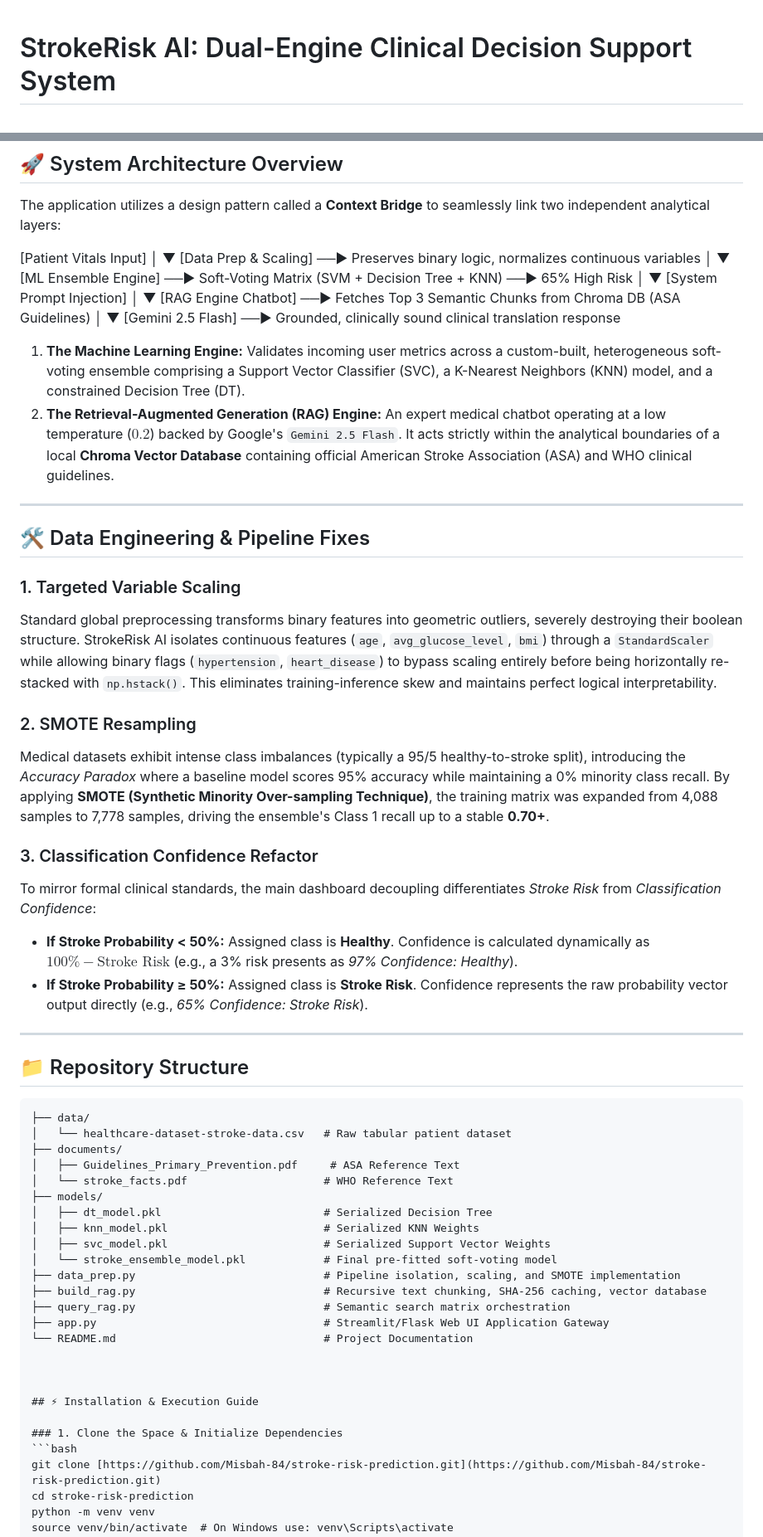
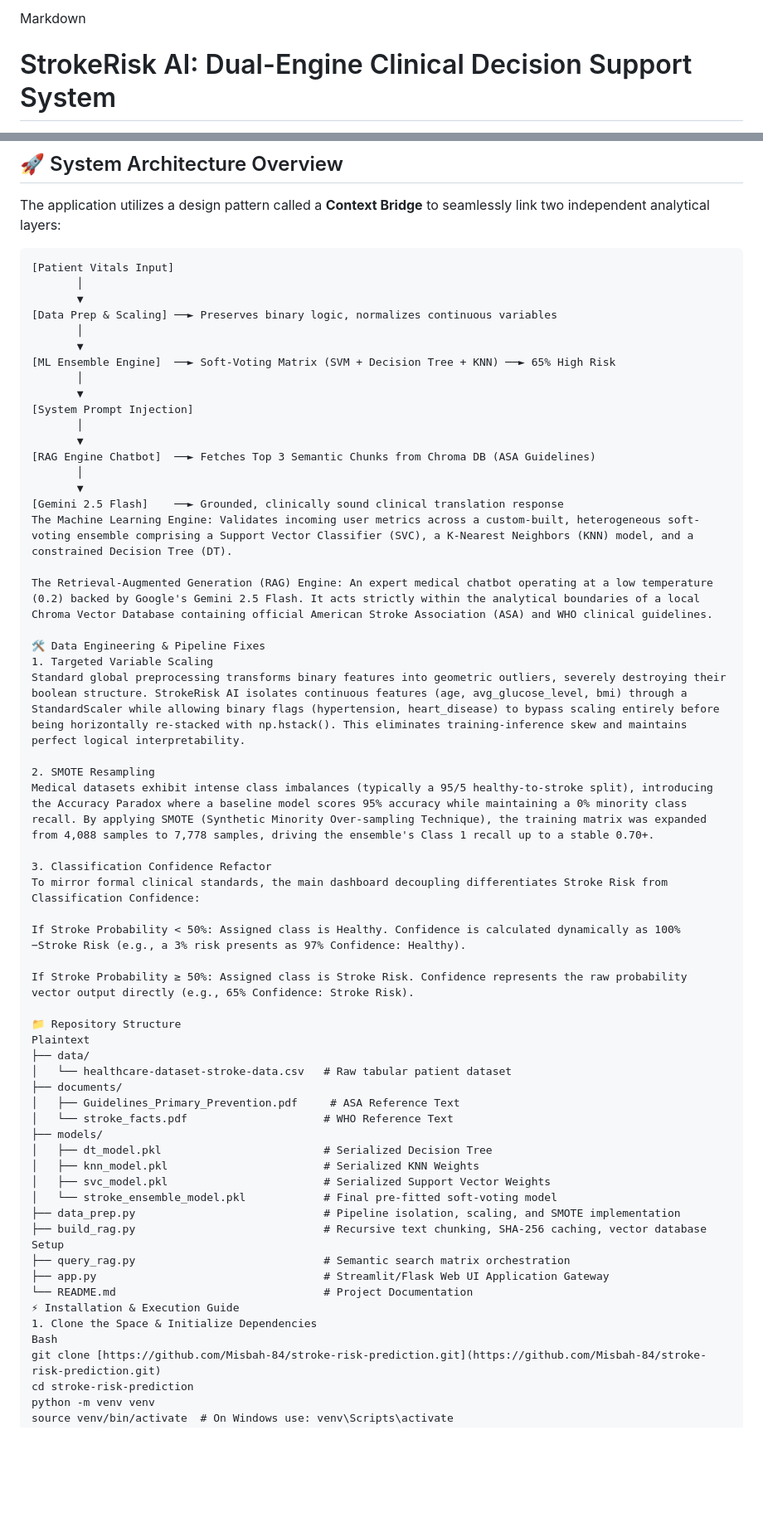
Before and after one commit to Misbah-84/stroke-risk-prediction, a Markdown page: README.md, 2 parts joined by grey strips. Shown at 83% size. Rendered like a GitHub page; blank space fills up the shorter version.

````diff
--- a/README.md
+++ b/README.md
@@ -1,3 +1,4 @@
+Markdown
 # StrokeRisk AI: Dual-Engine Clinical Decision Support System
 
 StrokeRisk AI (clinically relevant to localized screening for *Falej*) is an advanced, dual-engine clinical decision-support system. It bridges predictive machine learning workflows with generative artificial intelligence to provide highly accurate stroke risk stratification alongside guideline-grounded medical counseling.
@@ -8,47 +9,43 @@ StrokeRisk AI (clinically relevant to localized screening for *Falej*) is an adv
 
 The application utilizes a design pattern called a **Context Bridge** to seamlessly link two independent analytical layers:
 
+```text
 [Patient Vitals Input]
-│
-▼
+       │
+       ▼
 [Data Prep & Scaling] ──► Preserves binary logic, normalizes continuous variables
-│
-▼
+       │
+       ▼
 [ML Ensemble Engine]  ──► Soft-Voting Matrix (SVM + Decision Tree + KNN) ──► 65% High Risk
-│
-▼
+       │
+       ▼
 [System Prompt Injection]
-│
-▼
+       │
+       ▼
 [RAG Engine Chatbot]  ──► Fetches Top 3 Semantic Chunks from Chroma DB (ASA Guidelines)
-│
-▼
+       │
+       ▼
 [Gemini 2.5 Flash]    ──► Grounded, clinically sound clinical translation response
+The Machine Learning Engine: Validates incoming user metrics across a custom-built, heterogeneous soft-voting ensemble comprising a Support Vector Classifier (SVC), a K-Nearest Neighbors (KNN) model, and a constrained Decision Tree (DT).
 
+The Retrieval-Augmented Generation (RAG) Engine: An expert medical chatbot operating at a low temperature (0.2) backed by Google's Gemini 2.5 Flash. It acts strictly within the analytical boundaries of a local Chroma Vector Database containing official American Stroke Association (ASA) and WHO clinical guidelines.
 
-1. **The Machine Learning Engine:** Validates incoming user metrics across a custom-built, heterogeneous soft-voting ensemble comprising a Support Vector Classifier (SVC), a K-Nearest Neighbors (KNN) model, and a constrained Decision Tree (DT).
-2. **The Retrieval-Augmented Generation (RAG) Engine:** An expert medical chatbot operating at a low temperature ($0.2$) backed by Google's `Gemini 2.5 Flash`. It acts strictly within the analytical boundaries of a local **Chroma Vector Database** containing official American Stroke Association (ASA) and WHO clinical guidelines.
+🛠️ Data Engineering & Pipeline Fixes
+1. Targeted Variable Scaling
+Standard global preprocessing transforms binary features into geometric outliers, severely destroying their boolean structure. StrokeRisk AI isolates continuous features (age, avg_glucose_level, bmi) through a StandardScaler while allowing binary flags (hypertension, heart_disease) to bypass scaling entirely before being horizontally re-stacked with np.hstack(). This eliminates training-inference skew and maintains perfect logical interpretability.
 
----
+2. SMOTE Resampling
+Medical datasets exhibit intense class imbalances (typically a 95/5 healthy-to-stroke split), introducing the Accuracy Paradox where a baseline model scores 95% accuracy while maintaining a 0% minority class recall. By applying SMOTE (Synthetic Minority Over-sampling Technique), the training matrix was expanded from 4,088 samples to 7,778 samples, driving the ensemble's Class 1 recall up to a stable 0.70+.
 
-## 🛠️ Data Engineering & Pipeline Fixes
+3. Classification Confidence Refactor
+To mirror formal clinical standards, the main dashboard decoupling differentiates Stroke Risk from Classification Confidence:
 
-### 1. Targeted Variable Scaling
-Standard global preprocessing transforms binary features into geometric outliers, severely destroying their boolean structure. StrokeRisk AI isolates continuous features (`age`, `avg_glucose_level`, `bmi`) through a `StandardScaler` while allowing binary flags (`hypertension`, `heart_disease`) to bypass scaling entirely before being horizontally re-stacked with `np.hstack()`. This eliminates training-inference skew and maintains perfect logical interpretability.
+If Stroke Probability < 50%: Assigned class is Healthy. Confidence is calculated dynamically as 100%−Stroke Risk (e.g., a 3% risk presents as 97% Confidence: Healthy).
 
-### 2. SMOTE Resampling
-Medical datasets exhibit intense class imbalances (typically a 95/5 healthy-to-stroke split), introducing the *Accuracy Paradox* where a baseline model scores 95% accuracy while maintaining a 0% minority class recall. By applying **SMOTE (Synthetic Minority Over-sampling Technique)**, the training matrix was expanded from 4,088 samples to 7,778 samples, driving the ensemble's Class 1 recall up to a stable **0.70+**.
+If Stroke Probability ≥ 50%: Assigned class is Stroke Risk. Confidence represents the raw probability vector output directly (e.g., 65% Confidence: Stroke Risk).
 
-### 3. Classification Confidence Refactor
-To mirror formal clinical standards, the main dashboard decoupling differentiates *Stroke Risk* from *Classification Confidence*:
-* **If Stroke Probability < 50%:** Assigned class is **Healthy**. Confidence is calculated dynamically as $100\% - \text{Stroke Risk}$ (e.g., a 3% risk presents as *97% Confidence: Healthy*).
-* **If Stroke Probability ≥ 50%:** Assigned class is **Stroke Risk**. Confidence represents the raw probability vector output directly (e.g., *65% Confidence: Stroke Risk*).
-
----
-
-## 📁 Repository Structure
-
-```text
+📁 Repository Structure
+Plaintext
 ├── data/
 │   └── healthcare-dataset-stroke-data.csv   # Raw tabular patient dataset
 ├── documents/
@@ -60,17 +57,13 @@ To mirror formal clinical standards, the main dashboard decoupling differentiate
 │   ├── svc_model.pkl                        # Serialized Support Vector Weights
 │   └── stroke_ensemble_model.pkl            # Final pre-fitted soft-voting model
 ├── data_prep.py                             # Pipeline isolation, scaling, and SMOTE implementation
-├── build_rag.py                             # Recursive text chunking, SHA-256 caching, vector database
+├── build_rag.py                             # Recursive text chunking, SHA-256 caching, vector database Setup
 ├── query_rag.py                             # Semantic search matrix orchestration
 ├── app.py                                   # Streamlit/Flask Web UI Application Gateway
 └── README.md                                # Project Documentation
-
-
-
-## ⚡ Installation & Execution Guide
-
-### 1. Clone the Space & Initialize Dependencies
-```bash
+⚡ Installation & Execution Guide
+1. Clone the Space & Initialize Dependencies
+Bash
 git clone [https://github.com/Misbah-84/stroke-risk-prediction.git](https://github.com/Misbah-84/stroke-risk-prediction.git)
 cd stroke-risk-prediction
 python -m venv venv
````
Also changed, not shown: other parts of README.md (+20 -0 lines).
